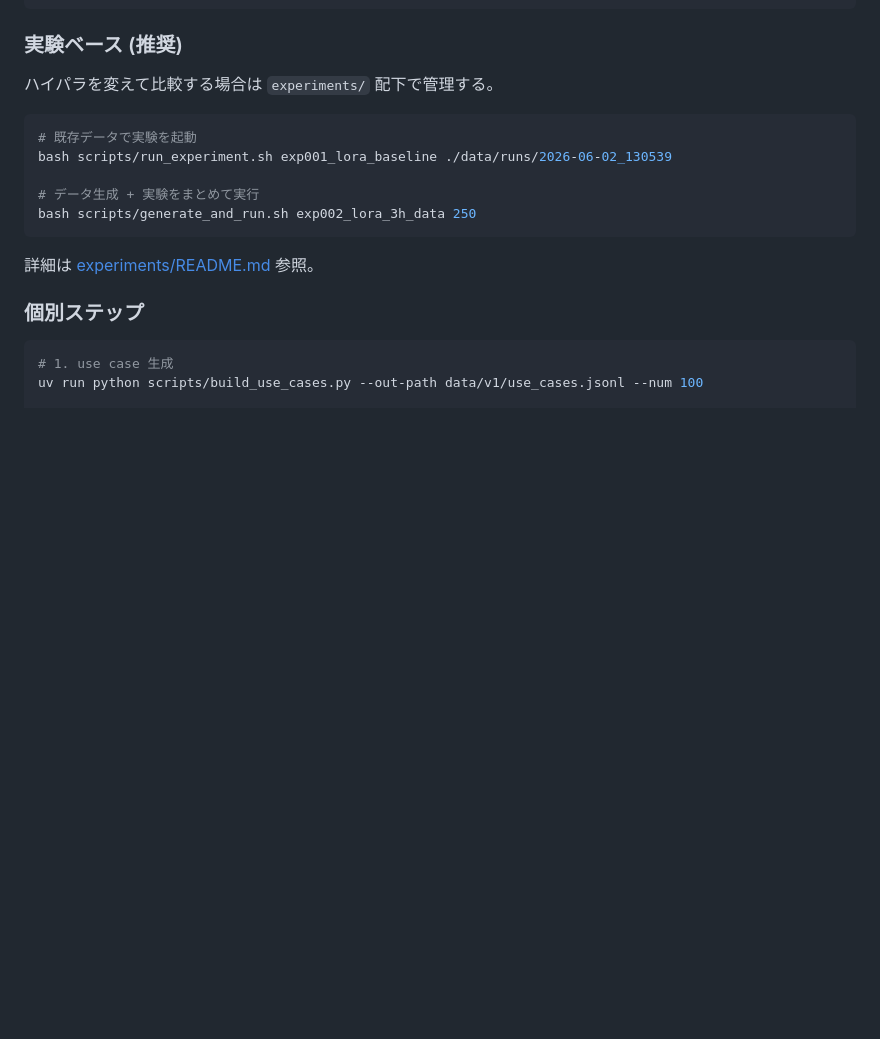
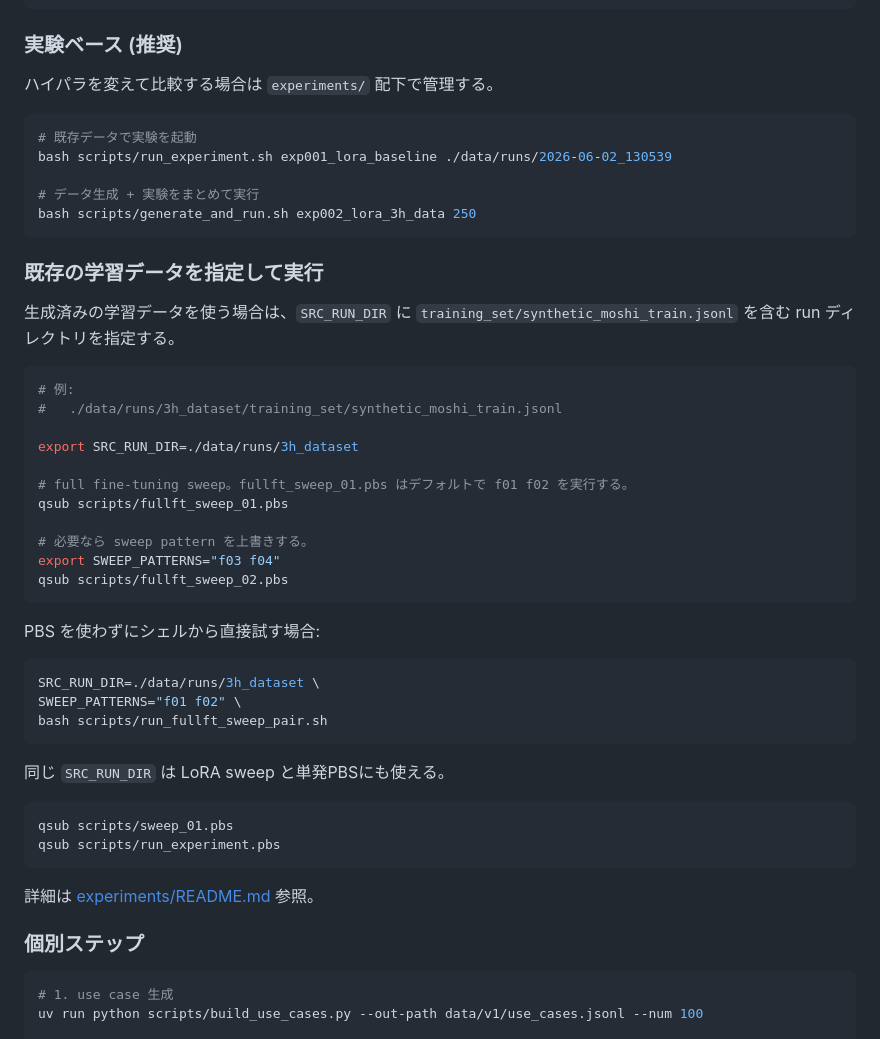
Before and after one commit to hk2b2frphz-rgb/mil, a Markdown page: README.md, the part around the change. GitHub-like rendering; blank space fills up the shorter version.

Commit message:
Document reusing generated training data

````diff
--- a/README.md
+++ b/README.md
@@ -51,6 +51,40 @@ bash scripts/run_experiment.sh exp001_lora_baseline ./data/runs/2026-06-02_13053
 
 # データ生成 + 実験をまとめて実行
 bash scripts/generate_and_run.sh exp002_lora_3h_data 250
+```
+
+### 既存の学習データを指定して実行
+
+生成済みの学習データを使う場合は、`SRC_RUN_DIR` に
+`training_set/synthetic_moshi_train.jsonl` を含む run ディレクトリを指定する。
+
+```bash
+# 例:
+#   ./data/runs/3h_dataset/training_set/synthetic_moshi_train.jsonl
+
+export SRC_RUN_DIR=./data/runs/3h_dataset
+
+# full fine-tuning sweep。fullft_sweep_01.pbs はデフォルトで f01 f02 を実行する。
+qsub scripts/fullft_sweep_01.pbs
+
+# 必要なら sweep pattern を上書きする。
+export SWEEP_PATTERNS="f03 f04"
+qsub scripts/fullft_sweep_02.pbs
+```
+
+PBS を使わずにシェルから直接試す場合:
+
+```bash
+SRC_RUN_DIR=./data/runs/3h_dataset \
+SWEEP_PATTERNS="f01 f02" \
+bash scripts/run_fullft_sweep_pair.sh
+```
+
+同じ `SRC_RUN_DIR` は LoRA sweep と単発PBSにも使える。
+
+```bash
+qsub scripts/sweep_01.pbs
+qsub scripts/run_experiment.pbs
 ```
 
 詳細は [experiments/README.md](experiments/README.md) 参照。
````
